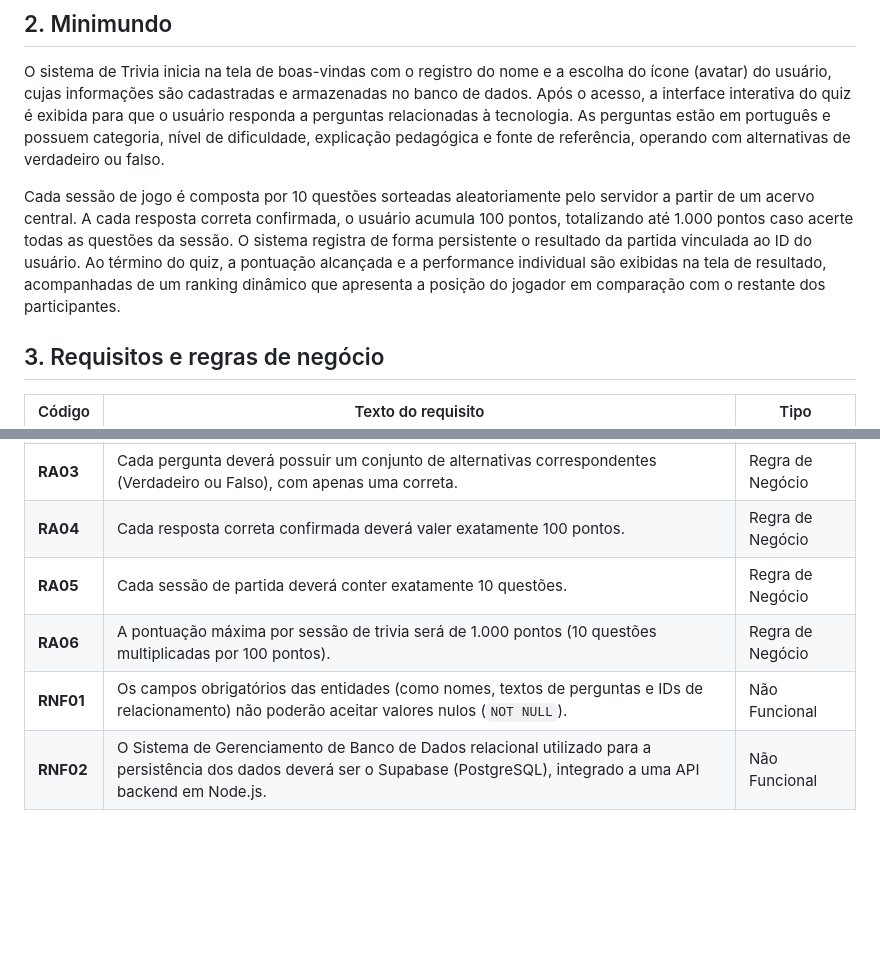
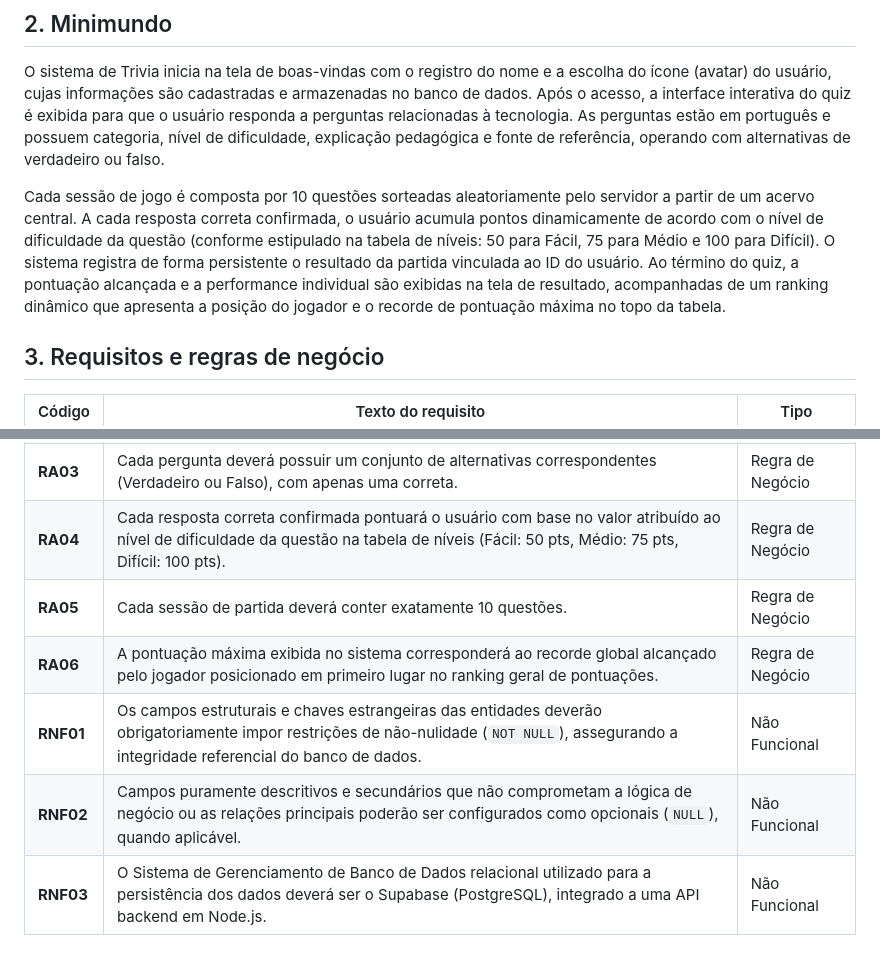
Before and after one commit to AnaClaraMaced/tech-trivia, a Markdown page: doc_date/01-contexto.md, 2 parts joined by grey strips. GitHub-like rendering; blank space fills up the shorter version.

Commit message:
Revise scoring system and update requirements
Updated scoring system to reflect dynamic points based on question difficulty. Revised requirements to clarify scoring and database constraints.

```diff
--- a/doc_date/01-contexto.md
+++ b/doc_date/01-contexto.md
@@ -40,7 +40,7 @@ O **Verdade ou Bug** é um jogo de trivia em formato web (com HTML/CSS/Vanilla J
 
 O sistema de Trivia inicia na tela de boas-vindas com o registro do nome e a escolha do ícone (avatar) do usuário, cujas informações são cadastradas e armazenadas no banco de dados. Após o acesso, a interface interativa do quiz é exibida para que o usuário responda a perguntas relacionadas à tecnologia. As perguntas estão em português e possuem categoria, nível de dificuldade, explicação pedagógica e fonte de referência, operando com alternativas de verdadeiro ou falso.
 
-Cada sessão de jogo é composta por 10 questões sorteadas aleatoriamente pelo servidor a partir de um acervo central. A cada resposta correta confirmada, o usuário acumula 100 pontos, totalizando até 1.000 pontos caso acerte todas as questões da sessão. O sistema registra de forma persistente o resultado da partida vinculada ao ID do usuário. Ao término do quiz, a pontuação alcançada e a performance individual são exibidas na tela de resultado, acompanhadas de um ranking dinâmico que apresenta a posição do jogador em comparação com o restante dos participantes.
+Cada sessão de jogo é composta por 10 questões sorteadas aleatoriamente pelo servidor a partir de um acervo central. A cada resposta correta confirmada, o usuário acumula pontos dinamicamente de acordo com o nível de dificuldade da questão (conforme estipulado na tabela de níveis: 50 para Fácil, 75 para Médio e 100 para Difícil). O sistema registra de forma persistente o resultado da partida vinculada ao ID do usuário. Ao término do quiz, a pontuação alcançada e a performance individual são exibidas na tela de resultado, acompanhadas de um ranking dinâmico que apresenta a posição do jogador e o recorde de pontuação máxima no topo da tabela.
 
 ## 3. Requisitos e regras de negócio
 
@@ -59,8 +59,9 @@ Cada sessão de jogo é composta por 10 questões sorteadas aleatoriamente pelo
 | **RA01** | Cada pergunta deverá pertencer a uma categoria específica da área de tecnologia. | Regra de Negócio |
 | **RA02** | Cada pergunta deverá possuir uma fonte bibliográfica ou link de referência oficial. | Regra de Negócio |
 | **RA03** | Cada pergunta deverá possuir um conjunto de alternativas correspondentes (Verdadeiro ou Falso), com apenas uma correta. | Regra de Negócio |
-| **RA04** | Cada resposta correta confirmada deverá valer exatamente 100 pontos. | Regra de Negócio |
+| **RA04** | Cada resposta correta confirmada pontuará o usuário com base no valor atribuído ao nível de dificuldade da questão na tabela de níveis (Fácil: 50 pts, Médio: 75 pts, Difícil: 100 pts). | Regra de Negócio |
 | **RA05** | Cada sessão de partida deverá conter exatamente 10 questões. | Regra de Negócio |
-| **RA06** | A pontuação máxima por sessão de trivia será de 1.000 pontos (10 questões multiplicadas por 100 pontos). | Regra de Negócio |
-| **RNF01** | Os campos obrigatórios das entidades (como nomes, textos de perguntas e IDs de relacionamento) não poderão aceitar valores nulos (`NOT NULL`). | Não Funcional |
-| **RNF02** | O Sistema de Gerenciamento de Banco de Dados relacional utilizado para a persistência dos dados deverá ser o Supabase (PostgreSQL), integrado a uma API backend em Node.js. | Não Funcional |
+| **RA06** | A pontuação máxima exibida no sistema corresponderá ao recorde global alcançado pelo jogador posicionado em primeiro lugar no ranking geral de pontuações. | Regra de Negócio |
+| **RNF01** | Os campos estruturais e chaves estrangeiras das entidades deverão obrigatoriamente impor restrições de não-nulidade (`NOT NULL`), assegurando a integridade referencial do banco de dados. | Não Funcional |
+| **RNF02** | Campos puramente descritivos e secundários que não comprometam a lógica de negócio ou as relações principais poderão ser configurados como opcionais (`NULL`), quando aplicável. | Não Funcional |
+| **RNF03** | O Sistema de Gerenciamento de Banco de Dados relacional utilizado para a persistência dos dados deverá ser o Supabase (PostgreSQL), integrado a uma API backend em Node.js. | Não Funcional |
```
